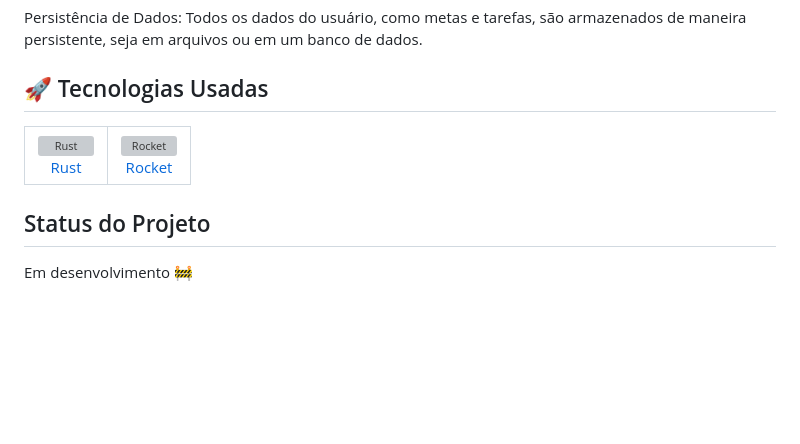
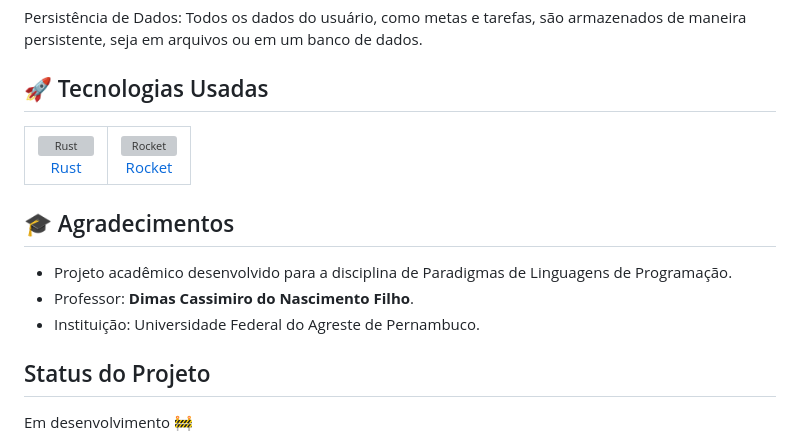
Before and after one commit to AgendaRust/Agenda, a Markdown page: README.md, the part around one of its changes. GitHub-like rendering; blank space fills up the shorter version; grey boxes are pictures that could not be loaded.

```diff
--- a/README.md
+++ b/README.md
@@ -63,6 +63,11 @@ Persistência de Dados: Todos os dados do usuário, como metas e tarefas, são a
   </tr>
 </table>
 
+## 🎓 Agradecimentos
+- Projeto acadêmico desenvolvido para a disciplina de Paradigmas de Linguagens de Programação.
+- Professor: **Dimas Cassimiro do Nascimento Filho**.
+- Instituição: Universidade Federal do Agreste de Pernambuco.
+
 ## Status do Projeto
 
 Em desenvolvimento 🚧
```
Also changed, not shown: other parts of README.md (+4 -4 lines).
